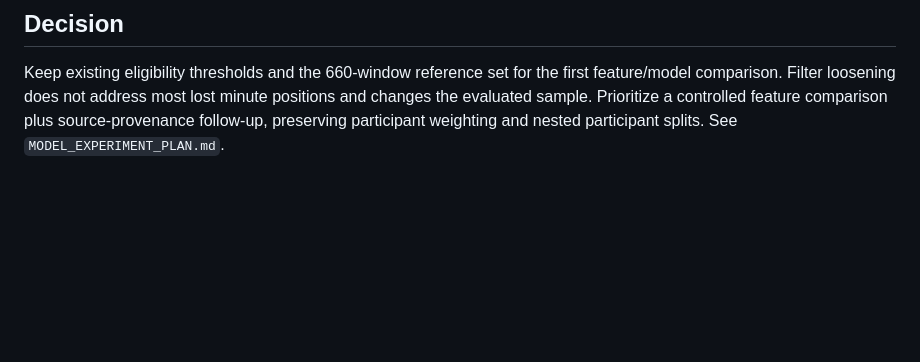
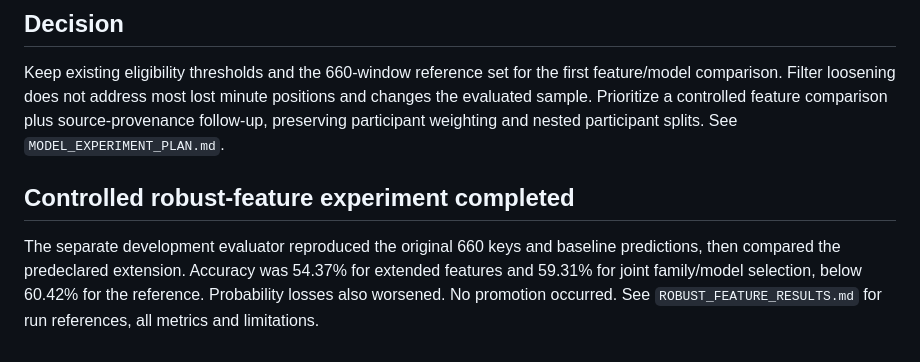
Before and after one commit to RudrakshNanavaty/gluco, a Markdown page: databricks/docs/CURRENT_STATUS.md, the part around the change. GitHub-like rendering; blank space fills up the shorter version.

Commit message:
docs(databricks): record robust feature experiment results

```diff
--- a/databricks/docs/CURRENT_STATUS.md
+++ b/databricks/docs/CURRENT_STATUS.md
@@ -144,3 +144,11 @@ first feature/model comparison. Filter loosening does not address most lost
 minute positions and changes the evaluated sample. Prioritize a controlled
 feature comparison plus source-provenance follow-up, preserving participant
 weighting and nested participant splits. See `MODEL_EXPERIMENT_PLAN.md`.
+
+## Controlled robust-feature experiment completed
+
+The separate development evaluator reproduced the original 660 keys and baseline
+predictions, then compared the predeclared extension. Accuracy was 54.37% for
+extended features and 59.31% for joint family/model selection, below 60.42% for
+the reference. Probability losses also worsened. No promotion occurred. See
+`ROBUST_FEATURE_RESULTS.md` for run references, all metrics and limitations.
```
Also changed, not shown: databricks/docs/ROBUST_FEATURE_RESULTS.md (added, +46 -0 lines).
